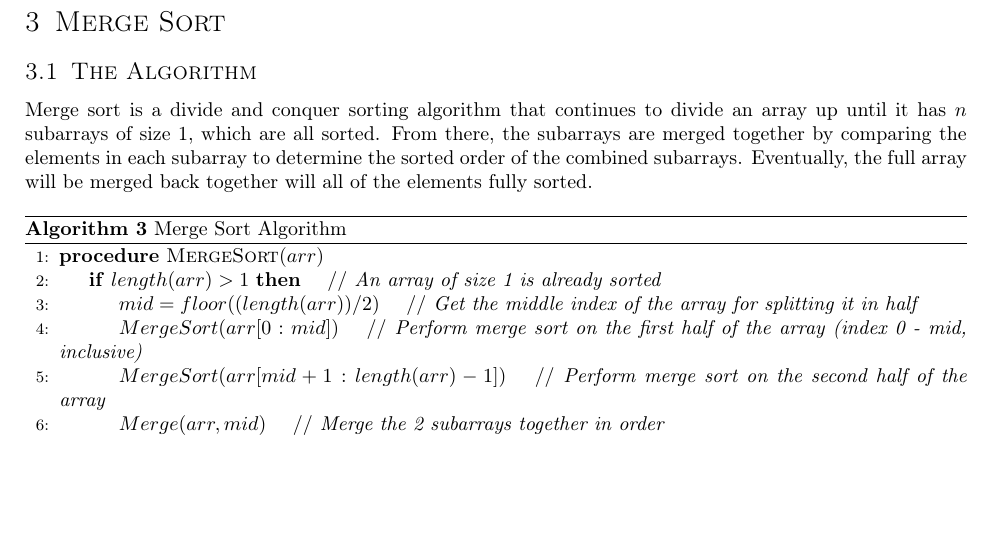
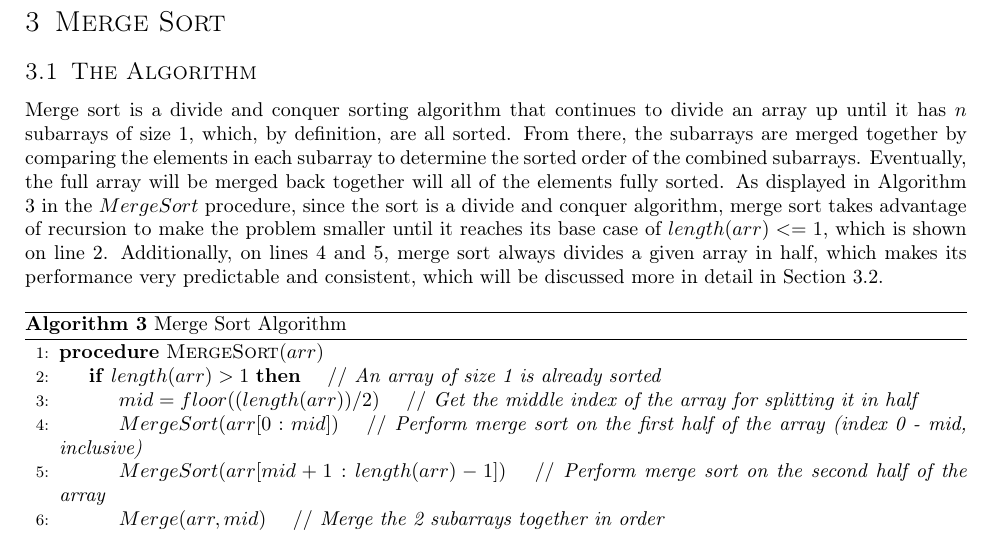
Before and after one commit to joshuaseligman/algo-f22, a LaTeX problem sheet (assignment2/latexWriteup/assignment2.tex): part of page 4 of 5, cut so that both start at the same text, the shorter picture padded with empty space. Compiled offline with pdfLaTeX.

Commit message:
Finished algorithm section for merge sort for now

```diff
--- a/assignment2/latexWriteup/assignment2.tex
+++ b/assignment2/latexWriteup/assignment2.tex
@@ -139,7 +139,7 @@ In Table \ref{comparisonsTable}, insertion sort is shown to have 3 very differen
 
 \section{Merge Sort}
 \subsection{The Algorithm}
-Merge sort is a divide and conquer sorting algorithm that continues to divide an array up until it has $n$ subarrays of size 1, which are all sorted. From there, the subarrays are merged together by comparing the elements in each subarray to determine the sorted order of the combined subarrays. Eventually, the full array will be merged back together will all of the elements fully sorted.
+Merge sort is a divide and conquer sorting algorithm that continues to divide an array up until it has $n$ subarrays of size 1, which, by definition, are all sorted. From there, the subarrays are merged together by comparing the elements in each subarray to determine the sorted order of the combined subarrays. Eventually, the full array will be merged back together will all of the elements fully sorted. As displayed in Algorithm \ref{algorithm:mergeSort} in the $MergeSort$ procedure, since the sort is a divide and conquer algorithm, merge sort takes advantage of recursion to make the problem smaller until it reaches its base case of $length(arr) <= 1$, which is shown on line 2. Additionally, on lines 4 and 5, merge sort always divides a given array in half, which makes its performance very predictable and consistent, which will be discussed more in detail in Section \ref{mergeSortAnalysis}.
 
 \begin{algorithm}
   \caption{Merge Sort Algorithm}
```
Also changed, not shown: assignment2/latexWriteup/assignment2.pdf, assignment2/latexWriteup/assignment2.tex (2 more changed lines).
